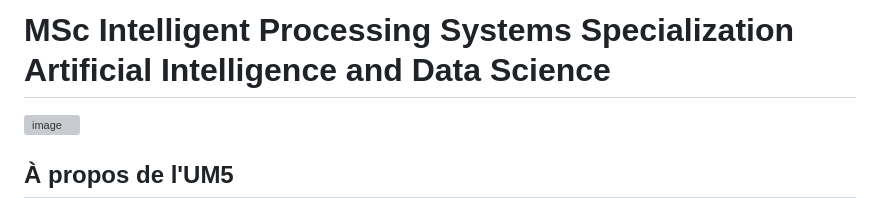
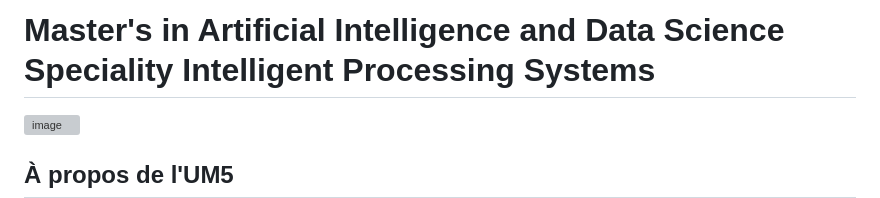
Before and after one commit to aelmah/MSc-IPS, a Markdown page: README.md, the part around the change. GitHub-like rendering; grey boxes are pictures that could not be loaded.

```diff
--- a/README.md
+++ b/README.md
@@ -1,4 +1,4 @@
-# MSc Intelligent Processing Systems Specialization Artificial Intelligence and Data Science
+# Master's in Artificial Intelligence and Data Science Speciality Intelligent Processing Systems
 ![image](https://github.com/almasstudyjourney/MSc-Data-Science-and-Engineering/blob/main/Msc-Banner.png)
 
 ## À propos de l'UM5
```
